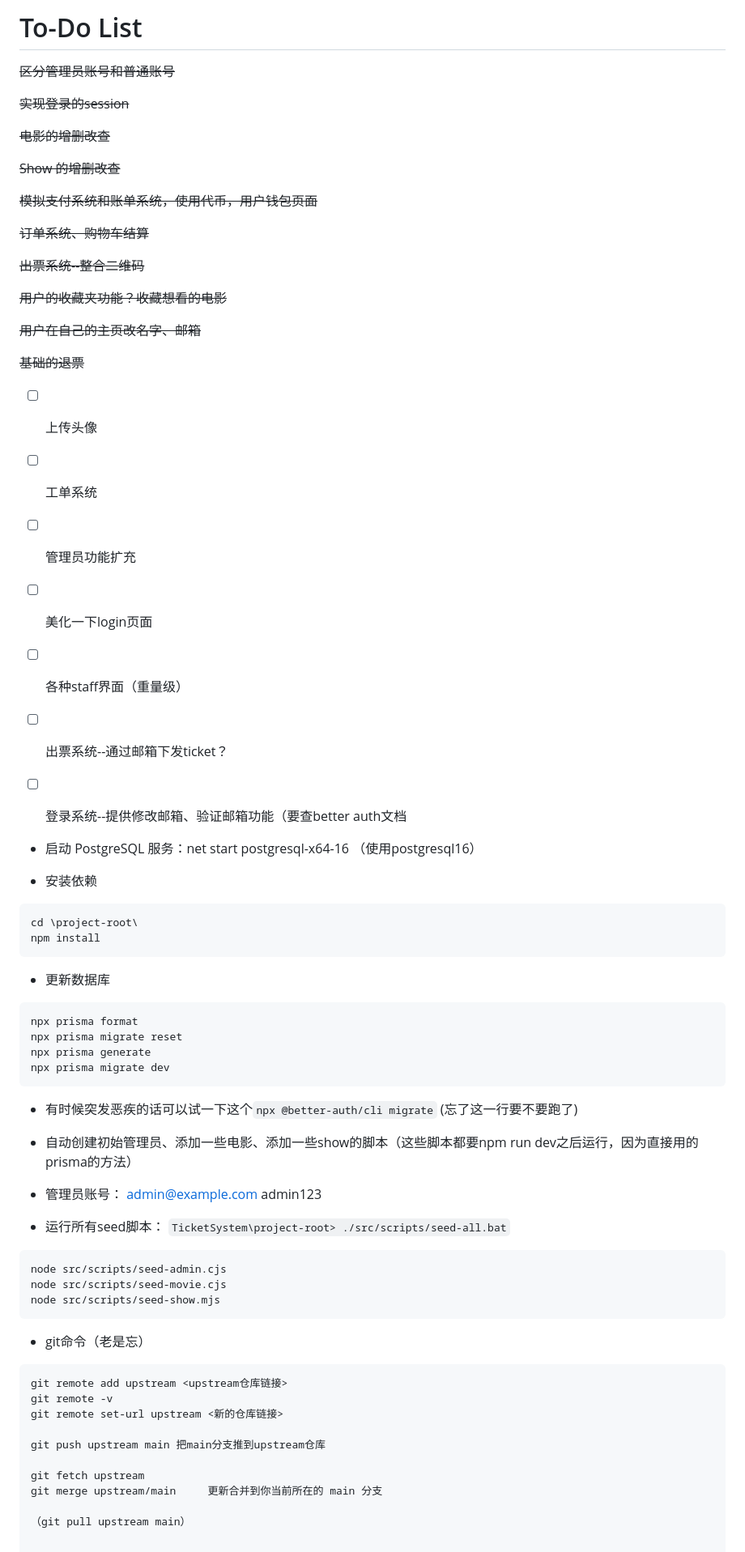
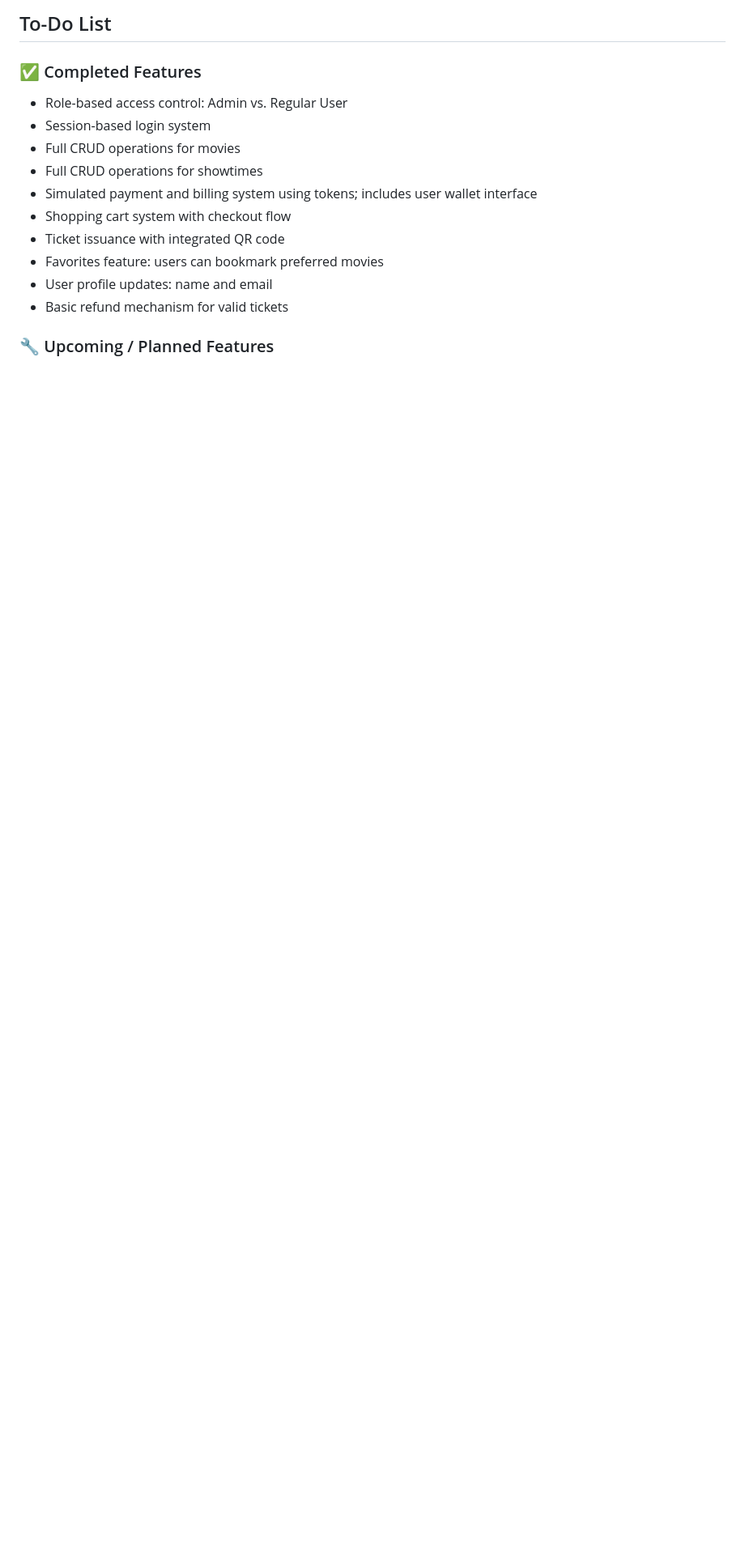
Before and after one commit to ShiyaoSun827/TicketCheckSystem, a Markdown page: README.md, the part around one of its changes. Shown at 81% size. Drawn GitHub-style; blank space fills up the shorter version.

````diff
--- a/README.md
+++ b/README.md
@@ -1,88 +1,17 @@
-# To-Do List
+## To-Do List
 
-~~区分管理员账号和普通账号~~
+### ✅ Completed Features
 
-~~实现登录的session~~
+- Role-based access control: Admin vs. Regular User
+- Session-based login system
+- Full CRUD operations for movies
+- Full CRUD operations for showtimes
+- Simulated payment and billing system using tokens; includes user wallet interface
+- Shopping cart system with checkout flow
+- Ticket issuance with integrated QR code
+- Favorites feature: users can bookmark preferred movies
+- User profile updates: name and email
+- Basic refund mechanism for valid tickets
 
-~~电影的增删改查~~
+### 🔧 Upcoming / Planned Features
 
-~~Show 的增删改查~~
-
-~~模拟支付系统和账单系统，使用代币，用户钱包页面~~
-
-~~订单系统、购物车结算~~
-
-~~出票系统--整合二维码~~
-
-~~用户的收藏夹功能？收藏想看的电影~~
-
-~~用户在自己的主页改名字、邮箱~~
-
-~~基础的退票~~
-
-
-
-
-- [ ] 上传头像
-- [ ] 工单系统
-- [ ] 管理员功能扩充
-- [ ] 美化一下login页面
-
-- [ ] 各种staff界面（重量级）
-- [ ] 出票系统--通过邮箱下发ticket？
-- [ ] 登录系统--提供修改邮箱、验证邮箱功能（要查better auth文档
-
-
-
-
-
-
-- 启动 PostgreSQL 服务：net start postgresql-x64-16 （使用postgresql16）
-
-- 安装依赖
-```
-cd \project-root\
-npm install
-```
-
-- 更新数据库
-```
-npx prisma format
-npx prisma migrate reset
-npx prisma generate
-npx prisma migrate dev
-```
-
-
-
-
-- 有时候突发恶疾的话可以试一下这个`npx @better-auth/cli migrate` (忘了这一行要不要跑了)
-
-- 自动创建初始管理员、添加一些电影、添加一些show的脚本（这些脚本都要npm run dev之后运行，因为直接用的prisma的方法）
-
-- 管理员账号： admin@example.com admin123
-
-- 运行所有seed脚本：
-`TicketSystem\project-root> ./src/scripts/seed-all.bat`
-
-```
-node src/scripts/seed-admin.cjs
-node src/scripts/seed-movie.cjs
-node src/scripts/seed-show.mjs
-```
-
-- git命令（老是忘）
-```
-git remote add upstream <upstream仓库链接>
-git remote -v
-git remote set-url upstream <新的仓库链接>
-
-git push upstream main 把main分支推到upstream仓库
-
-git fetch upstream
-git merge upstream/main     更新合并到你当前所在的 main 分支
-
-（git pull upstream main）
-
-```
-
````
Also changed, not shown: other parts of README.md (+156 -77 lines), project-root/README copy.md (deleted, +0 -1 lines).
